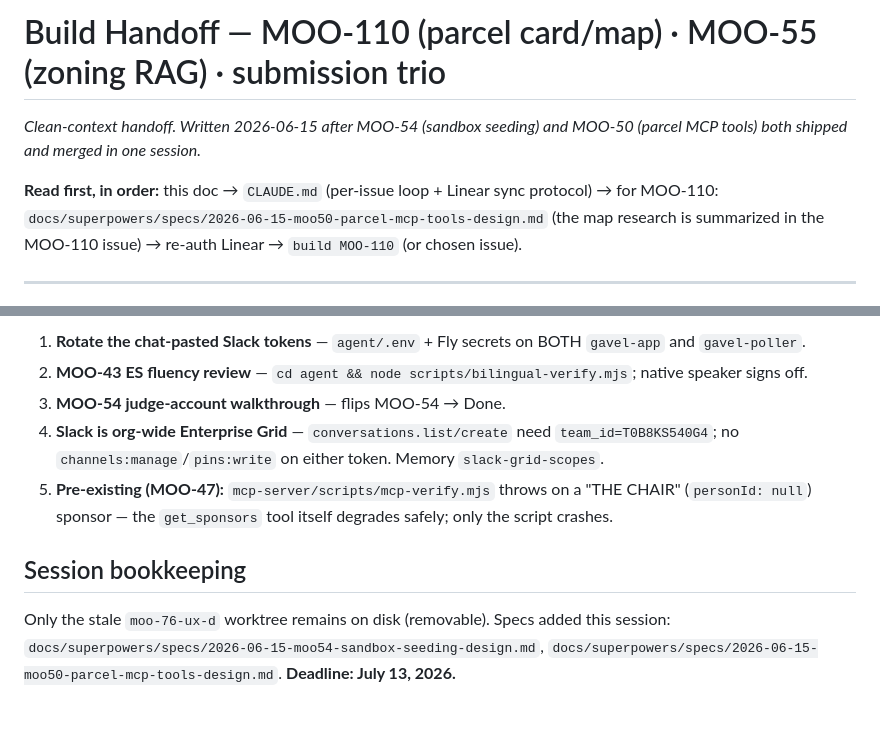
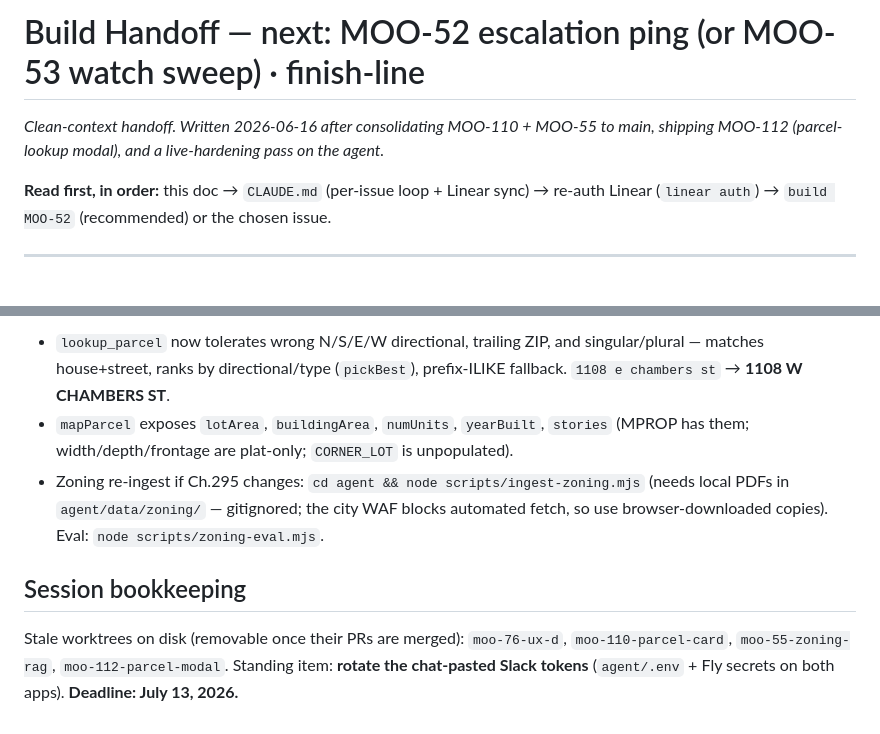
Before and after one commit to tmoody1973/gavel-slack-agent, a Markdown page: docs/HANDOFF-NEXT.md, 2 parts joined by grey strips. Rendered like a GitHub page.

```diff
--- a/docs/HANDOFF-NEXT.md
+++ b/docs/HANDOFF-NEXT.md
@@ -1,11 +1,10 @@
-# Build Handoff — MOO-110 (parcel card/map) · MOO-55 (zoning RAG) · submission trio
+# Build Handoff — next: MOO-52 escalation ping (or MOO-53 watch sweep) · finish-line
 
-_Clean-context handoff. Written 2026-06-15 after MOO-54 (sandbox seeding) and MOO-50 (parcel
-MCP tools) both shipped and merged in one session._
+_Clean-context handoff. Written 2026-06-16 after consolidating MOO-110 + MOO-55 to main,
+shipping MOO-112 (parcel-lookup modal), and a live-hardening pass on the agent._
 
-**Read first, in order:** this doc → `CLAUDE.md` (per-issue loop + Linear sync protocol) →
-for MOO-110: `docs/superpowers/specs/2026-06-15-moo50-parcel-mcp-tools-design.md` (the map
-research is summarized in the MOO-110 issue) → re-auth Linear → `build MOO-110` (or chosen issue).
+**Read first, in order:** this doc → `CLAUDE.md` (per-issue loop + Linear sync) → re-auth Linear
+(`linear auth`) → `build MOO-52` (recommended) or the chosen issue.
 
 ---
 
@@ -66,14 +58,10 @@ deploys via `fly releases` / machine uptime, NOT the deploy exit code. Memory `c
 
-1. **Rotate the chat-pasted Slack tokens** — `agent/.env` + Fly secrets on BOTH `gavel-app` and `gavel-poller`.
-2. **MOO-43 ES fluency review** — `cd agent && node scripts/bilingual-verify.mjs`; native speaker signs off.
-3. **MOO-54 judge-account walkthrough** — flips MOO-54 → Done.
-4. **Slack is org-wide Enterprise Grid** — `conversations.list/create` need `team_id=T0B8KS540G4`;
-   no `channels:manage`/`pins:write` on either token. Memory `slack-grid-scopes`.
-5. **Pre-existing (MOO-47):** `mcp-server/scripts/mcp-verify.mjs` throws on a "THE CHAIR"
-   (`personId: null`) sponsor — the `get_sponsors` tool itself degrades safely; only the script crashes.
+- `lookup_parcel` now tolerates wrong N/S/E/W directional, trailing ZIP, and singular/plural — matches house+street, ranks by directional/type (`pickBest`), prefix-ILIKE fallback. `1108 e chambers st` → **1108 W CHAMBERS ST**.
+- `mapParcel` exposes `lotArea`, `buildingArea`, `numUnits`, `yearBuilt`, `stories` (MPROP has them; width/depth/frontage are plat-only; `CORNER_LOT` is unpopulated).
+- Zoning re-ingest if Ch.295 changes: `cd agent && node scripts/ingest-zoning.mjs` (needs local PDFs in `agent/data/zoning/` — gitignored; the city WAF blocks automated fetch, so use browser-downloaded copies). Eval: `node scripts/zoning-eval.mjs`.
 
 ## Session bookkeeping
 
-Only the stale `moo-76-ux-d` worktree remains on disk (removable). Specs added this session:
-`docs/superpowers/specs/2026-06-15-moo54-sandbox-seeding-design.md`,
-`docs/superpowers/specs/2026-06-15-moo50-parcel-mcp-tools-design.md`. **Deadline: July 13, 2026.**
+Stale worktrees on disk (removable once their PRs are merged): `moo-76-ux-d`, `moo-110-parcel-card`,
+`moo-55-zoning-rag`, `moo-112-parcel-modal`. Standing item: **rotate the chat-pasted Slack tokens**
+(`agent/.env` + Fly secrets on both apps). **Deadline: July 13, 2026.**
```
Also changed, not shown: other parts of docs/HANDOFF-NEXT.md (+33 -40 lines).
